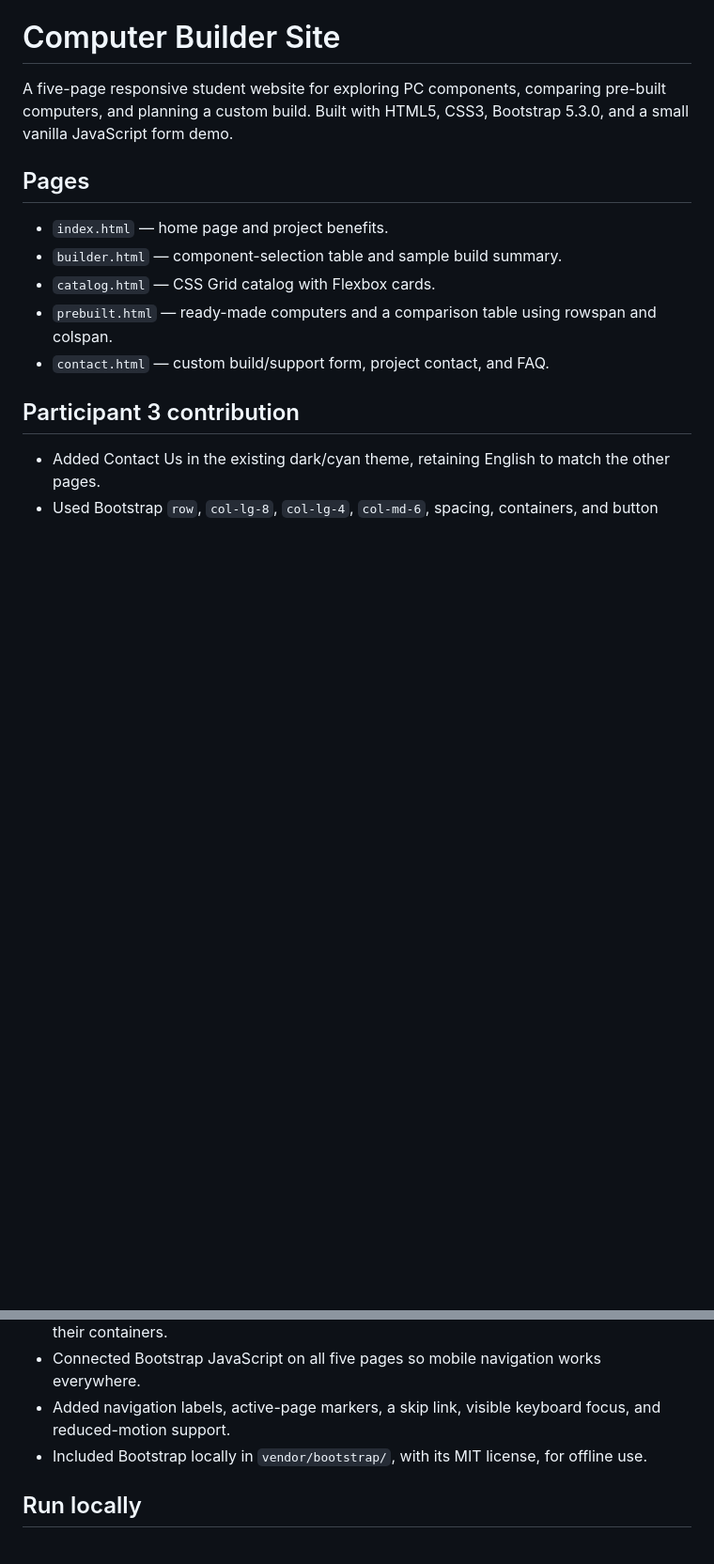
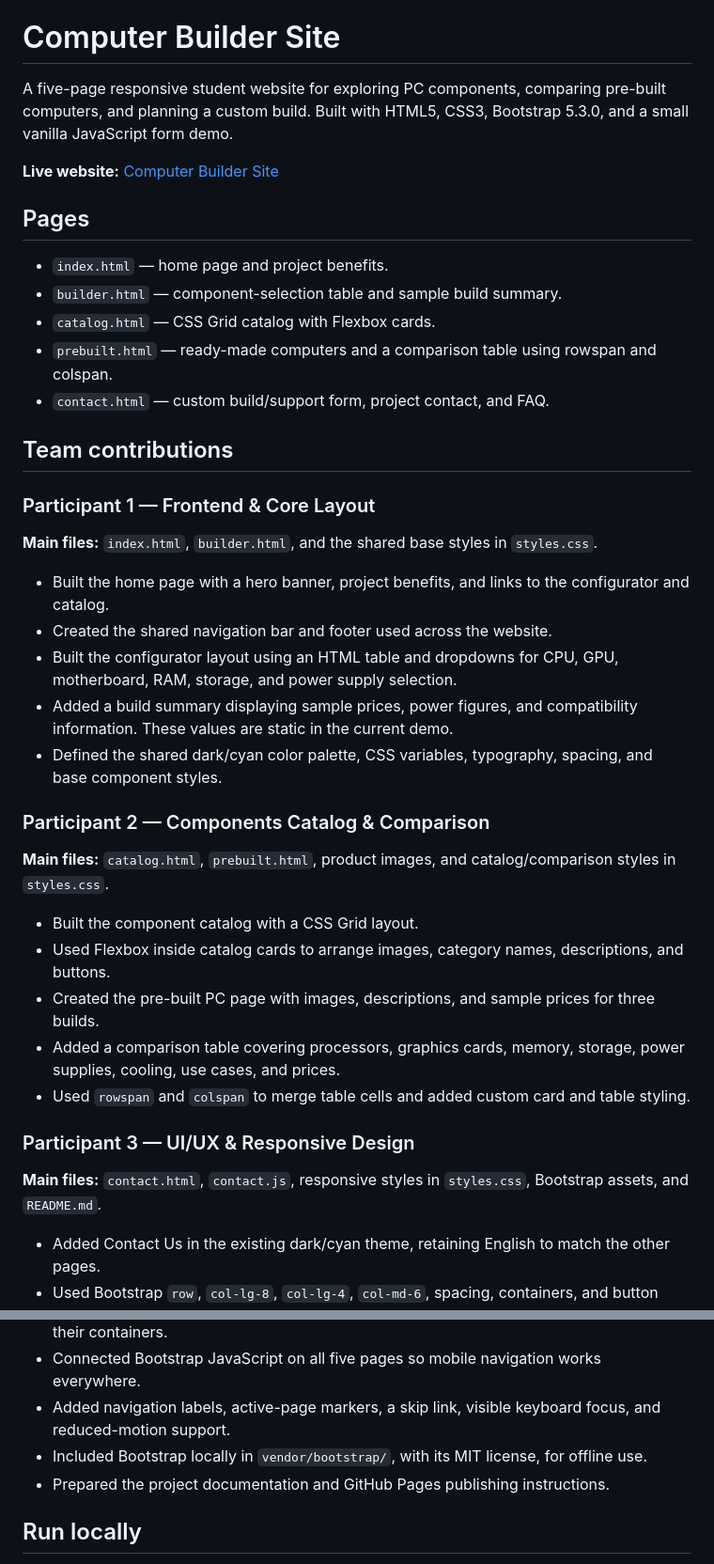
Before and after one commit to Aleksizz-ctrl/pc-builder-site, a Markdown page: README.md, 2 parts joined by grey strips. Shown at 94% size. Rendered like a GitHub page; blank space fills up the shorter version.

Commit message:
Document contributions from all three team members

```diff
--- a/README.md
+++ b/README.md
@@ -1,6 +1,8 @@
 # Computer Builder Site
 
 A five-page responsive student website for exploring PC components, comparing pre-built computers, and planning a custom build. Built with HTML5, CSS3, Bootstrap 5.3.0, and a small vanilla JavaScript form demo.
+
+**Live website:** [Computer Builder Site](https://aleksizz-ctrl.github.io/pc-builder-site/)
 
 ## Pages
 
@@ -10,7 +12,31 @@ A five-page responsive student website for exploring PC components, comparing pr
 - `prebuilt.html` — ready-made computers and a comparison table using rowspan and colspan.
 - `contact.html` — custom build/support form, project contact, and FAQ.
 
-## Participant 3 contribution
+## Team contributions
+
+### Participant 1 — Frontend & Core Layout
+
+**Main files:** `index.html`, `builder.html`, and the shared base styles in `styles.css`.
+
+- Built the home page with a hero banner, project benefits, and links to the configurator and catalog.
+- Created the shared navigation bar and footer used across the website.
+- Built the configurator layout using an HTML table and dropdowns for CPU, GPU, motherboard, RAM, storage, and power supply selection.
+- Added a build summary displaying sample prices, power figures, and compatibility information. These values are static in the current demo.
+- Defined the shared dark/cyan color palette, CSS variables, typography, spacing, and base component styles.
+
+### Participant 2 — Components Catalog & Comparison
+
+**Main files:** `catalog.html`, `prebuilt.html`, product images, and catalog/comparison styles in `styles.css`.
+
+- Built the component catalog with a CSS Grid layout.
+- Used Flexbox inside catalog cards to arrange images, category names, descriptions, and buttons.
+- Created the pre-built PC page with images, descriptions, and sample prices for three builds.
+- Added a comparison table covering processors, graphics cards, memory, storage, power supplies, cooling, use cases, and prices.
+- Used `rowspan` and `colspan` to merge table cells and added custom card and table styling.
+
+### Participant 3 — UI/UX & Responsive Design
+
+**Main files:** `contact.html`, `contact.js`, responsive styles in `styles.css`, Bootstrap assets, and `README.md`.
 
 - Added Contact Us in the existing dark/cyan theme, retaining English to match the other pages.
 - Used Bootstrap `row`, `col-lg-8`, `col-lg-4`, `col-md-6`, spacing, containers, and button utilities.
@@ -20,6 +46,7 @@ A five-page responsive student website for exploring PC components, comparing pr
 - Connected Bootstrap JavaScript on all five pages so mobile navigation works everywhere.
 - Added navigation labels, active-page markers, a skip link, visible keyboard focus, and reduced-motion support.
 - Included Bootstrap locally in `vendor/bootstrap/`, with its MIT license, for offline use.
+- Prepared the project documentation and GitHub Pages publishing instructions.
 
 ## Run locally
 
```
Also changed, not shown: other parts of README.md (+3 -3 lines).
